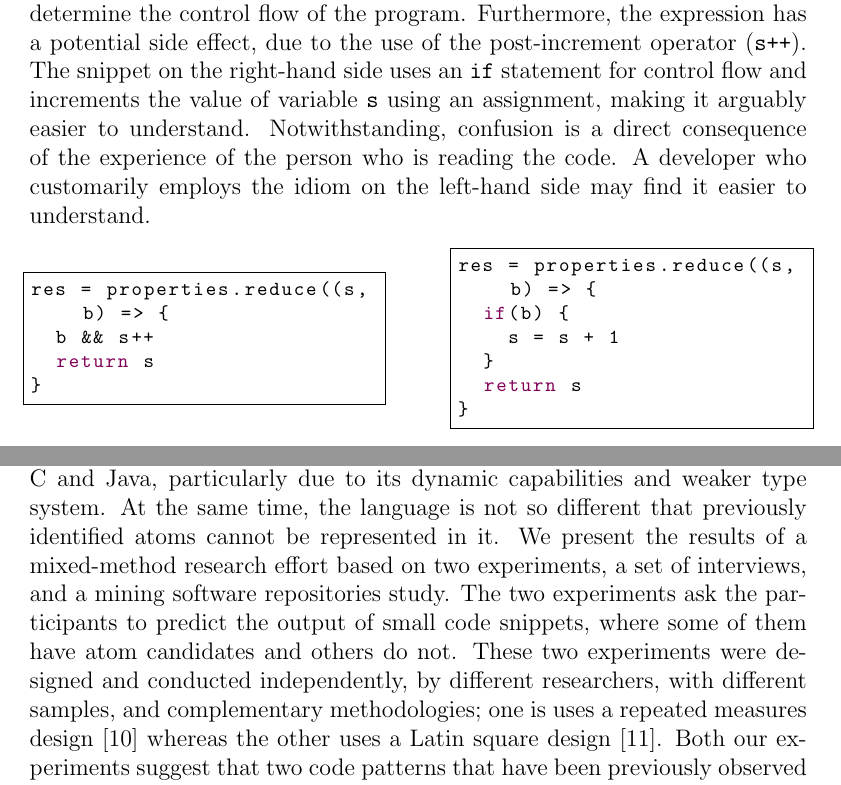
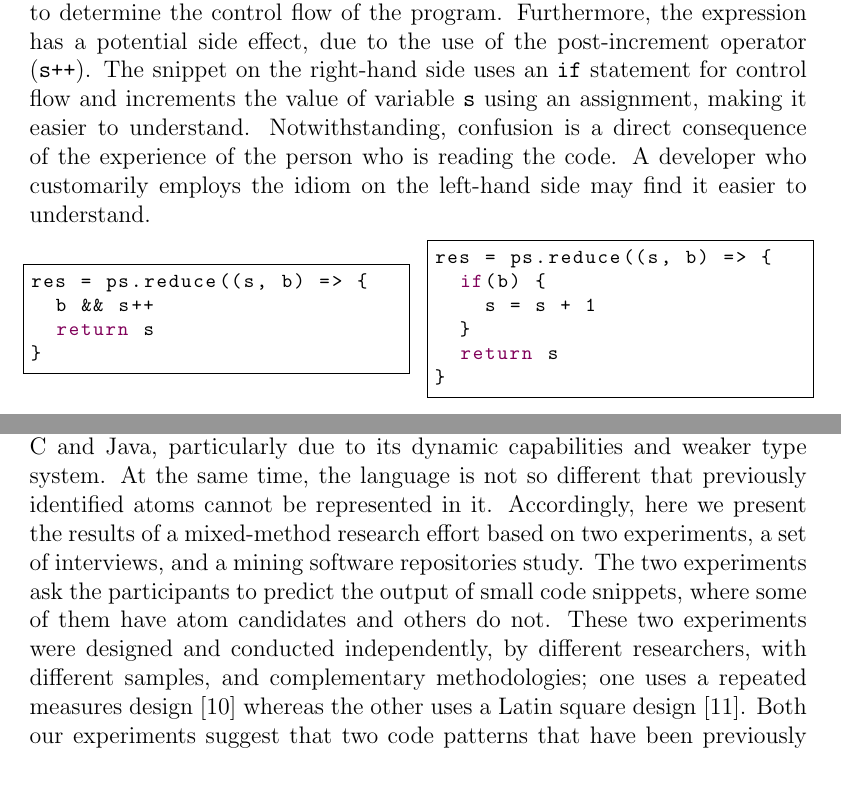
Before and after one commit to rbonifacio/AtomsJS, a LaTeX paper (main.tex, which reads 1_Introduction_alt.tex): two parts of pages 2 and 3 of 36, joined at a grey line, cut so that both start at the same text. Compiled offline with pdfLaTeX.

Commit message:
fixing minor issues at our Introduction section

```diff
--- a/1_Introduction_alt.tex
+++ b/1_Introduction_alt.tex
@@ -15,20 +15,20 @@
 
 Developers are often confused while reading unfamiliar code. According to Hermans~\cite{ProgrammersBrain}, that confusion can stem from three sources: (i) lack of knowledge, i.e., not knowing what an element in the program does; (ii) lack of information, i.e., not knowing how a program element works; and (iii) lack of processing power, i.e., the inability to combine all the elements in a program and make sense of its execution in one's head. Even small pieces of code can be confusing for developers~\cite{Ajami:2017:SPI,DBLP:conf/sigsoft/GopsteinIYDZYC17} at first glance.
 
-For instance, consider the pair of JavaScript code snippets in Listing~\ref{fig:lst01} (adapted from \textsc{NervJS/taro}). The code snippet on the left-hand side is arguably harder to understand than the one on the right-hand side. The former uses the logical AND operator (\texttt{\&\&}) beyond its lexical meaning~\cite{castor2018} to determine the control flow of the program. Furthermore, the expression has a potential side effect, due to the use of the post-increment operator (\texttt{s++}). The snippet on the right-hand side uses an \texttt{if} statement for control flow and increments the value of variable \texttt{s} using an assignment, making it arguably easier to understand. Notwithstanding, confusion is a direct consequence of the experience of the person who is reading the code. A developer who customarily employs the idiom on the left-hand side may find it easier to understand.
+For instance, consider the pair of JavaScript code snippets in Listing~\ref{fig:lst01} (adapted from \textsc{NervJS/taro}). The code snippet on the left-hand side is arguably harder to understand than the one on the right-hand side. The former uses the logical AND operator (\texttt{\&\&}) beyond its lexical meaning~\cite{castor2018} to determine the control flow of the program. Furthermore, the expression has a potential side effect, due to the use of the post-increment operator (\texttt{s++}). The snippet on the right-hand side uses an \texttt{if} statement for control flow and increments the value of variable \texttt{s} using an assignment, making it easier to understand. Notwithstanding, confusion is a direct consequence of the experience of the person who is reading the code. A developer who customarily employs the idiom on the left-hand side may find it easier to understand.
 
 \begin{figure*}[thb]
-\noindent\begin{minipage}{.45\textwidth}
+\noindent\begin{minipage}{.48\textwidth}
 \begin{lstlisting}[language=JavaScript]
-res = properties.reduce((s, b) => {
+res = ps.reduce((s, b) => {
   b && s++
   return s
 }
 \end{lstlisting}
 \end{minipage}\hfill
-\begin{minipage}{.45\textwidth}
+\begin{minipage}{.48\textwidth}
 \begin{lstlisting}[language=JavaScript]
-res = properties.reduce((s, b) => {
+res = ps.reduce((s, b) => {
   if(b) {
     s = s + 1
   }
@@ -58,6 +58,6 @@ JavaScript's programming culture differs from that of languages such as \clang a
 %, such as weakly typed language~\cite{DynamicBehaviorJS:PLDI}, object-oriented, functional,
 % and imperative constructs~\cite{JS-CodeSmells:SCAM}, and features such as run-time
 % evaluation~\cite{BugsJS:ICST,ClientSideBugsJS:TSE}, and asynchronous operations.
-We present the results of a mixed-method research effort based on two experiments, a set of interviews, and a mining software repositories study. The two experiments ask the participants to predict the output of small code snippets, where some of them have atom candidates and others do not. These two experiments were designed and conducted independently, by different researchers, with different samples, and complementary methodologies; one is uses a repeated measures design~\cite{Keselman:2001:ARM} whereas the other uses a Latin square design~\cite{Hunter-Experimenters}.
+Accordingly, here we present the results of a mixed-method research effort based on two experiments, a set of interviews, and a mining software repositories study. The two experiments ask the participants to predict the output of small code snippets, where some of them have atom candidates and others do not. These two experiments were designed and conducted independently, by different researchers, with different samples, and complementary methodologies; one uses a repeated measures design~\cite{Keselman:2001:ARM} whereas the other uses a Latin square design~\cite{Hunter-Experimenters}.
 Both our experiments suggest that two code patterns that have been previously observed to confuse C programmers also confuse JavaScript programmers (with statistical significance, after correction): the comma operator and assignments being used as values. In addition, pre- and post-increment operators, when used as values, omitted curly braces, changes of literal encoding, and type conversions have led to confusion in at least one of the two experiments. For all these cases effect sizes were either medium or high. In addition, we have discovered that object destructuring and automatic semicolon insertion are potential JavaScript-specific atoms that have not been discussed in previous work.
 
```
Also changed, not shown: 1_Introduction_alt.tex (4 more changed lines).
